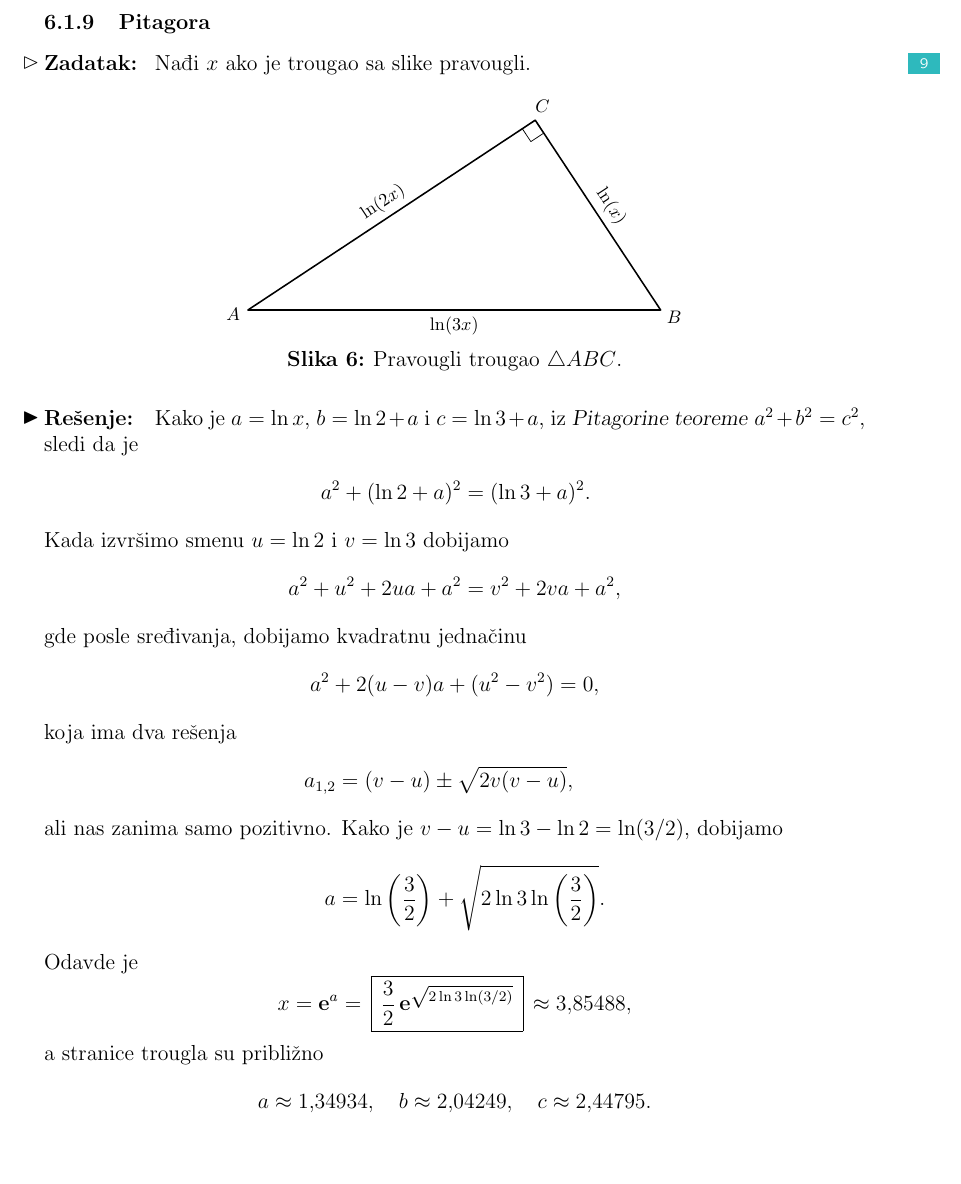
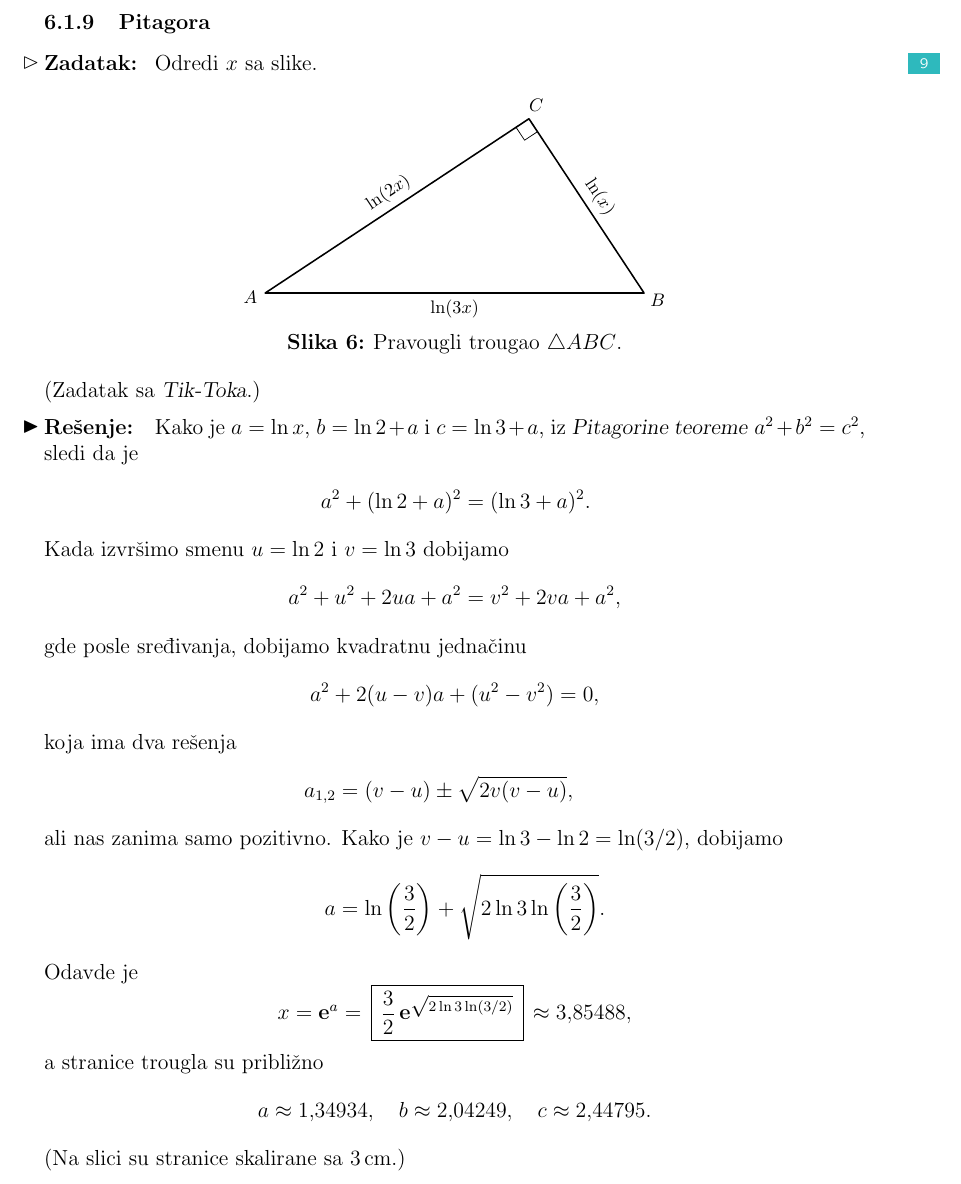
Before and after one commit to Nasumica/LukaMaturski, a LaTeX document (log.tex, which reads zadaci/pitagora.tex): part of page 19 of 33, cut so that both start at the same text. The pictures show the PDF file log.pdf that the author committed with the source.

Commit message:
Pitagora scale

```diff
--- a/zadaci/pitagora.tex
+++ b/zadaci/pitagora.tex
@@ -1,6 +1,6 @@
 \subsubsection{\idx{Pitagora}}
 
-\zadatak Na{\dj}i $x$ ako je trougao sa slike pravougli.
+\zadatak Odredi $x$ sa slike.
 $$
-\slika{\includegraphics[]{log.5}}{Pravougli trougao $\triangle ABC$.}
+\slika{\includegraphics[]{log.5}}{Pravougli trougao\index{pravougli trougao} $\triangle ABC$.}
 $$
@@ -35,3 +33,4 @@ a stranice trougla su pribli{\zv}no
 $$
 a\approx 1\.34934, \quad b\approx 2\.04249, \quad c\approx 2\.44795.
 $$
+(Na slici su stranice skalirane sa $3\um{cm}$.)
```
Also changed, not shown: log.pdf, zadaci/pitagora.tex (4 more changed lines), 3 other files.
